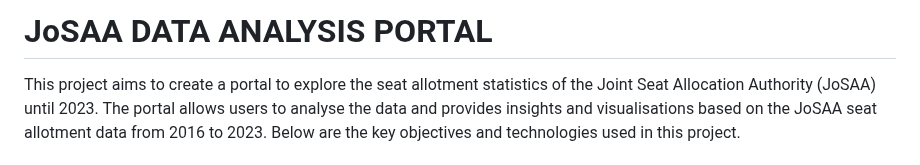
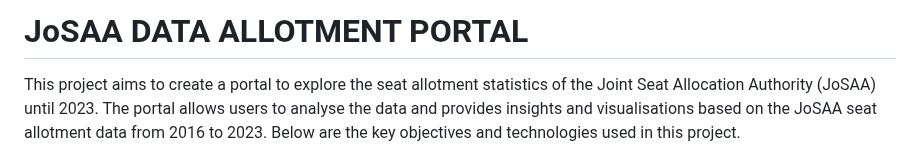
Before and after one commit to prathamdoiphode/JoSAA_DATA_ANALYSIS_PORTAL, a Markdown page: README.md, the part around the change. Drawn GitHub-style.

Commit message:
readme last update

```diff
--- a/README.md
+++ b/README.md
@@ -1,4 +1,4 @@
-# JoSAA DATA ANALYSIS PORTAL
+# JoSAA DATA ALLOTMENT PORTAL
 
 
 <section>
```
